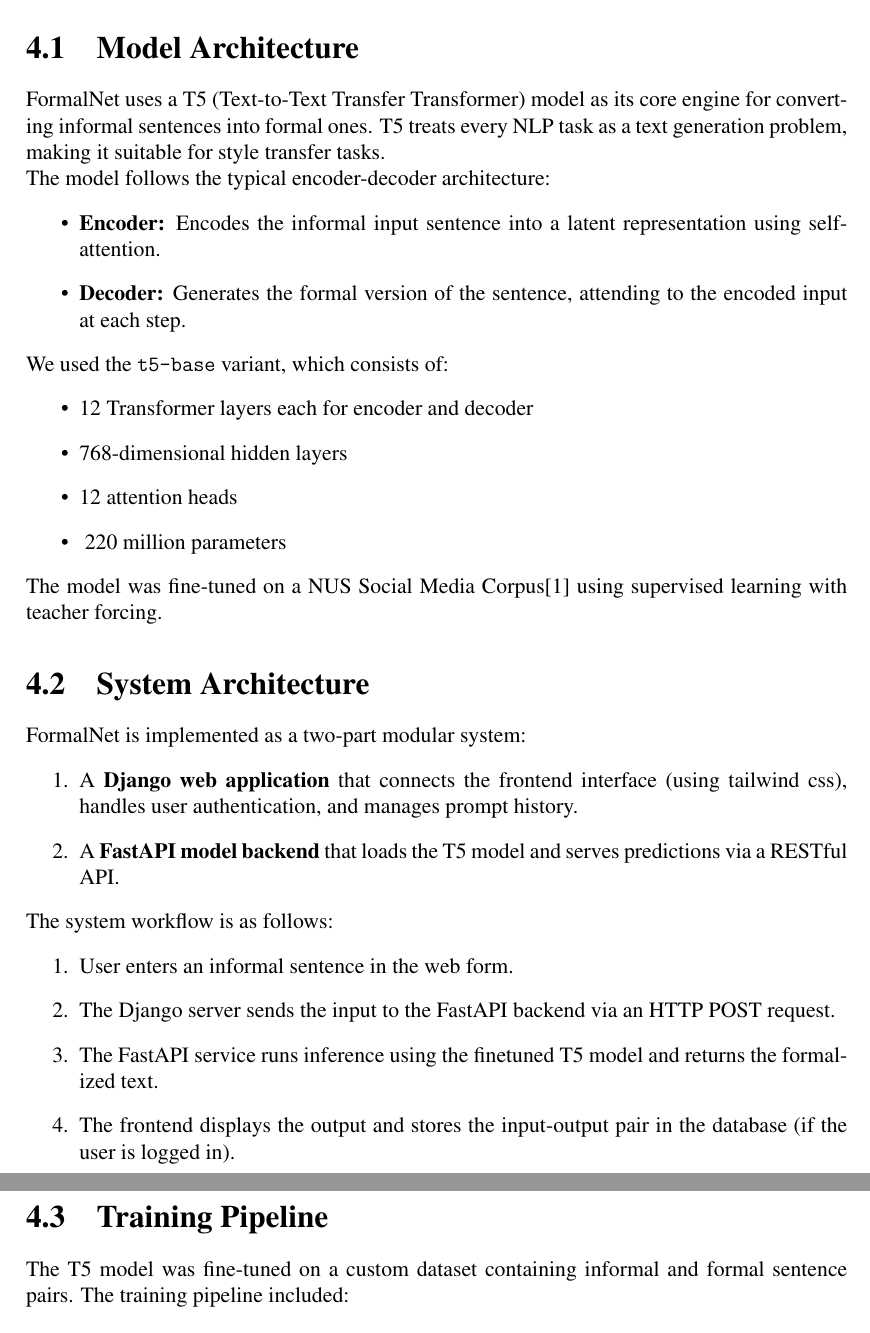
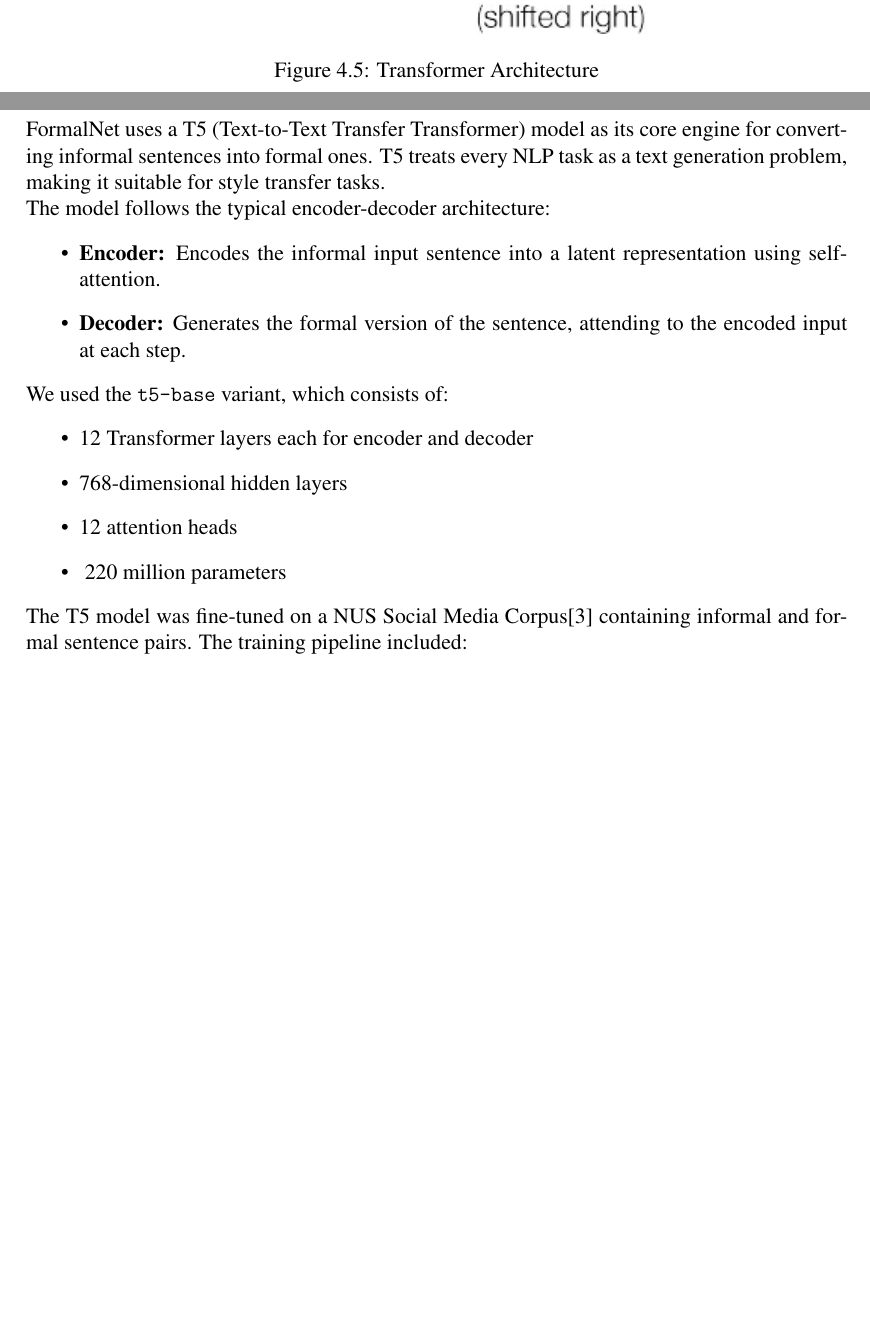
Before and after one commit to bigyan08/formalNetWeb, a LaTeX document (report/main.tex, which reads report/chapters/diagrams.tex, report/chapters/software_architecture.tex): two parts of pages 9 and 10 of 16 before the commit and two parts of pages 14 and 15 of 16 after it, joined at a grey line, cut at the place of the change, the shorter picture padded with empty space. Compiled offline with pdfLaTeX.

Commit message:
report update

```diff
--- a/report/chapters/diagrams.tex
+++ b/report/chapters/diagrams.tex
@@ -58,3 +58,28 @@
     \item \textbf{Edit or Delete Prompt}: Enables users to manage their past prompts for corrections or updates.
 \end{itemize}
 This diagram helps in understanding the user interaction flow and serves as a blueprint for system behavior from the user's perspective.
+
+\section{Model Architecture}
+\begin{figure}[H]
+  \centering
+  \includegraphics[width=1\textwidth]{images/transformer_architecture.png}
+  \caption{Transformer Architecture}
+  \label{fig:transformer}
+\end{figure}
+FormalNet uses a T5 (Text-to-Text Transfer Transformer) model as its core engine for converting informal sentences into formal ones. T5 treats every NLP task as a text generation problem, making it suitable for style transfer tasks.
+
+The model follows the typical encoder-decoder architecture:
+\begin{itemize}
+  \item \textbf{Encoder:} Encodes the informal input sentence into a latent representation using self-attention.
+  \item \textbf{Decoder:} Generates the formal version of the sentence, attending to the encoded input at each step.
+\end{itemize}
+
+We used the \texttt{t5-base} variant, which consists of:
+\begin{itemize}
+  \item 12 Transformer layers each for encoder and decoder
+  \item 768-dimensional hidden layers
+  \item 12 attention heads
+  \item ~220 million parameters
+\end{itemize}
+
+The T5 model was fine-tuned on a NUS Social Media Corpus\cite{NUS_Dataset} containing informal and formal sentence pairs. The training pipeline included:
--- a/report/chapters/software_architecture.tex
+++ /dev/null
@@ -1,37 +0,0 @@
-\section{Model Architecture}
-FormalNet uses a T5 (Text-to-Text Transfer Transformer) model as its core engine for converting informal sentences into formal ones. T5 treats every NLP task as a text generation problem, making it suitable for style transfer tasks.
-
-The model follows the typical encoder-decoder architecture:
-\begin{itemize}
-  \item \textbf{Encoder:} Encodes the informal input sentence into a latent representation using self-attention.
-  \item \textbf{Decoder:} Generates the formal version of the sentence, attending to the encoded input at each step.
-\end{itemize}
-
-We used the \texttt{t5-base} variant, which consists of:
-\begin{itemize}
-  \item 12 Transformer layers each for encoder and decoder
-  \item 768-dimensional hidden layers
-  \item 12 attention heads
-  \item ~220 million parameters
-\end{itemize}
-
-The model was fine-tuned on a NUS Social Media Corpus\cite{NUS_Dataset} using supervised learning with teacher forcing.
-
-\section{System Architecture}
-FormalNet is implemented as a two-part modular system:
-\begin{enumerate}
-  \item A \textbf{Django web application} that connects the frontend interface (using tailwind css), handles user authentication, and manages prompt history.
-  \item A \textbf{FastAPI model backend} that loads the T5 model and serves predictions via a RESTful API.
-\end{enumerate}
-
-The system workflow is as follows:
-\begin{enumerate}
-  \item User enters an informal sentence in the web form.
-  \item The Django server sends the input to the FastAPI backend via an HTTP POST request.
-  \item The FastAPI service runs inference using the finetuned T5 model and returns the formalized text.
-  \item The frontend displays the output and stores the input-output pair in the database (if the user is logged in).
-\end{enumerate}
-
-
-\section{Training Pipeline}
-The T5 model was fine-tuned on a custom dataset containing informal and formal sentence pairs. The training pipeline included:
--- a/report/main.tex
+++ b/report/main.tex
@@ -16,6 +16,7 @@
 \usepackage{graphicx}
 \usepackage{enumitem}
 \usepackage{float}
+\usepackage{url}
 \graphicspath{ {./images/} }
 
 \renewcommand*\contentsname{Table of Contents}
```
Also changed, not shown: report/references.bib (+1 -1 lines), report/Software_Requirements_Specification.pdf, report/images/Landing Page.png (added), report/images/Login Page.png (added), report/images/Register Page.png (added), report/images/User Profile Page.png (added), report/images/er_diagram.png, report/images/transformer_architecture.png (added), report/chapters/diagrams.tex (8 more changed lines), report/chapters/software_architecture.tex (9 more changed lines), report/main.tex (20 more changed lines), 1 other file.
